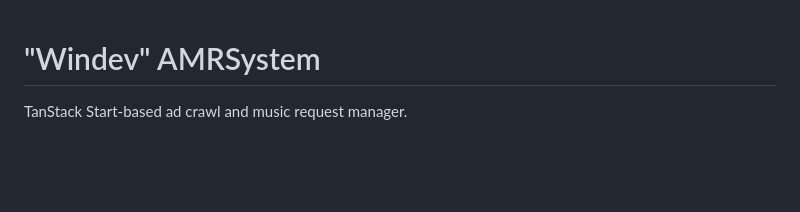
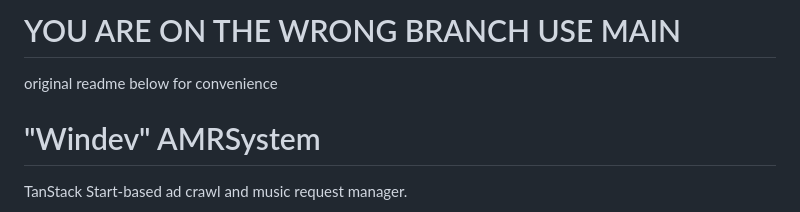
Before and after one commit to fourteentrees/AMRSystem, a Markdown page: README.md, the part around the change. Drawn GitHub-style; blank space fills up the shorter version.

Commit message:
Add warning about wrong branch usage

```diff
--- a/README.md
+++ b/README.md
@@ -1,3 +1,6 @@
+# YOU ARE ON THE WRONG BRANCH USE MAIN
+original readme below for convenience
+
 # "Windev" AMRSystem
 
 TanStack Start-based ad crawl and music request manager.
```
